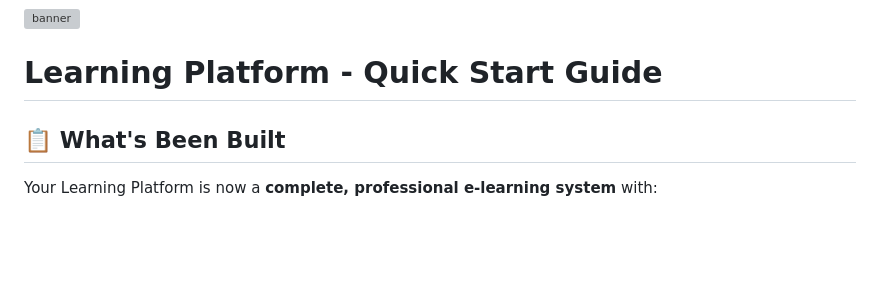
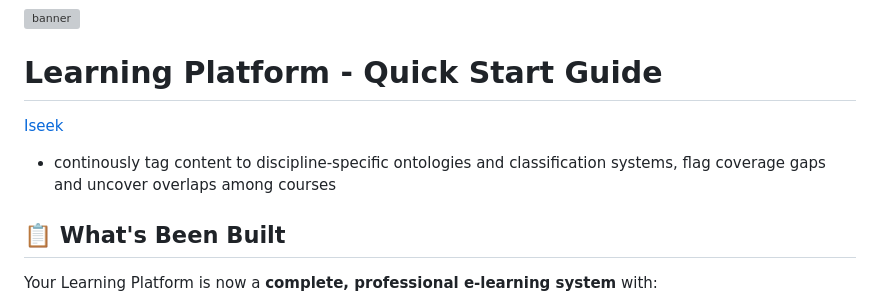
Before and after one commit to ophelialabs/Learning_Platform, a Markdown page: README.md, the part around the change. Rendered like a GitHub page; blank space fills up the shorter version; grey boxes are pictures that could not be loaded.

```diff
--- a/README.md
+++ b/README.md
@@ -1,6 +1,8 @@
 ![banner](LP_app/public/LP.png)
 
 # Learning Platform - Quick Start Guide
+[Iseek](https://www.iseek.ai)
+ - continously tag content to discipline-specific ontologies and classification systems, flag coverage gaps and uncover overlaps among courses
 
 ## 📋 What's Been Built
 
```
